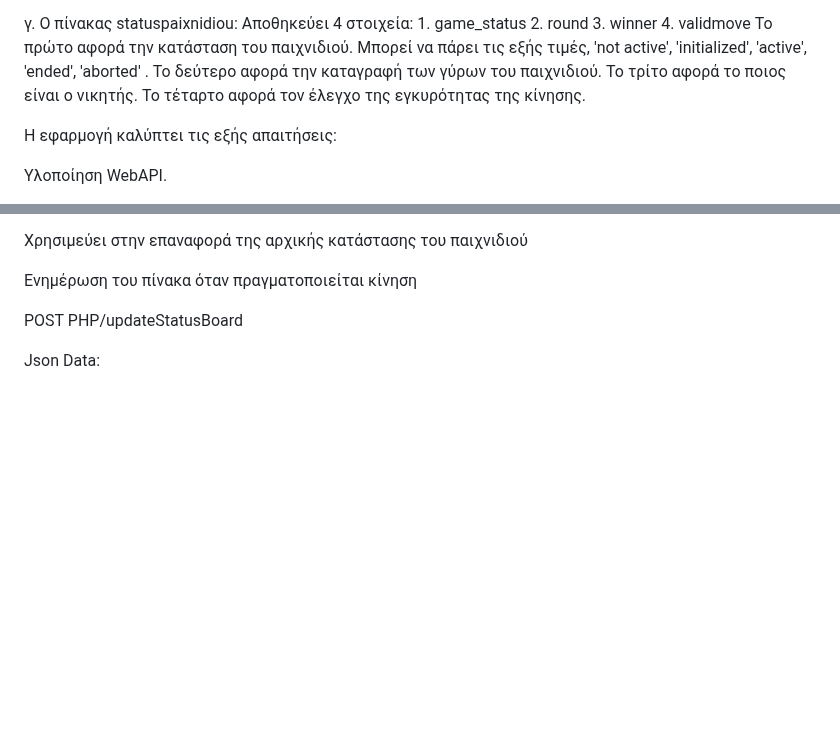
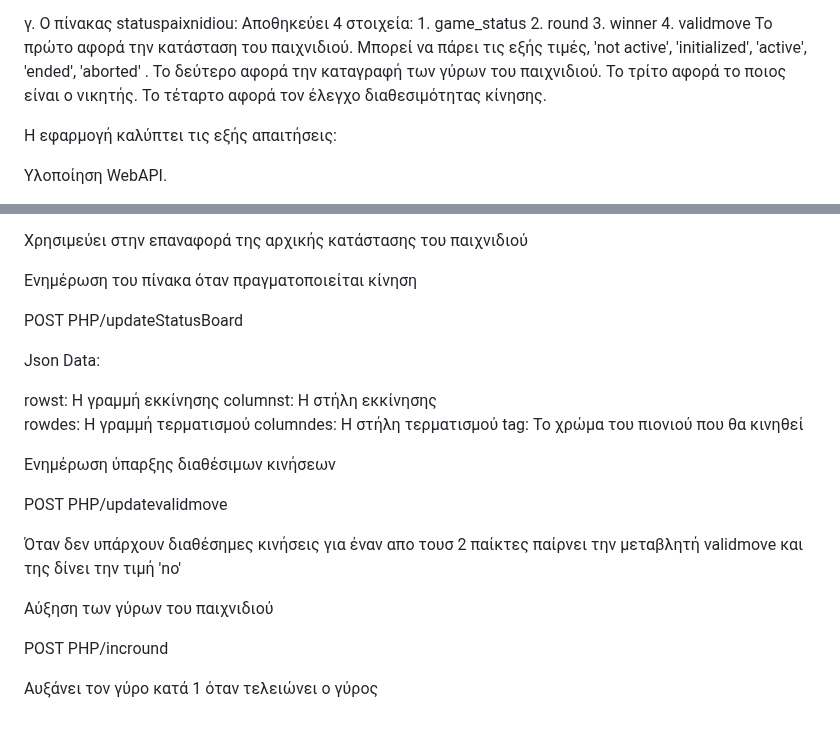
Before and after one commit to iee-ihu-gr-course1941/ADISE24_mk_mk, a Markdown page: README.md, 2 parts joined by grey strips. Drawn GitHub-style; blank space fills up the shorter version.

```diff
--- a/README.md
+++ b/README.md
@@ -39,7 +39,7 @@
       Το πρώτο αφορά την κατάσταση του παιχνιδιού. Μπορεί να πάρει τις εξής τιμές, 'not active', 'initialized', 'active', 'ended', 'aborted' .
       Το δεύτερο αφορά την καταγραφή των γύρων του παιχνιδιού.
       Το τρίτο αφορά το ποιος είναι ο νικητής.
-      Το τέταρτο αφορά τον έλεγχο της εγκυρότητας της κίνησης.
+      Το τέταρτο αφορά τον έλεγχο διαθεσιμότητας κίνησης.
 
 
 
@@ -127,3 +127,25 @@ POST PHP/resetStatus
 POST PHP/updateStatusBoard
 
 Json Data:
+
+rowst: Η γραμμή εκκίνησης
+columnst: Η στήλη εκκίνησης
+rowdes: Η γραμμή τερματισμού
+columndes: Η στήλη τερματισμού
+tag: Το χρώμα του πιονιού που θα κινηθεί
+
+
+
+
+Ενημέρωση ύπαρξης διαθέσιμων κινήσεων
+
+POST PHP/updatevalidmove
+
+Όταν δεν υπάρχουν διαθέσημες κινήσεις για έναν απο τουσ 2 παίκτες παίρνει την μεταβλητή validmove και της δίνει την τιμή 'no'
+
+
+Αύξηση των γύρων του παιχνιδιού
+
+POST PHP/incround
+
+Αυξάνει τον γύρο κατά 1 όταν τελειώνει ο γύρος
```
